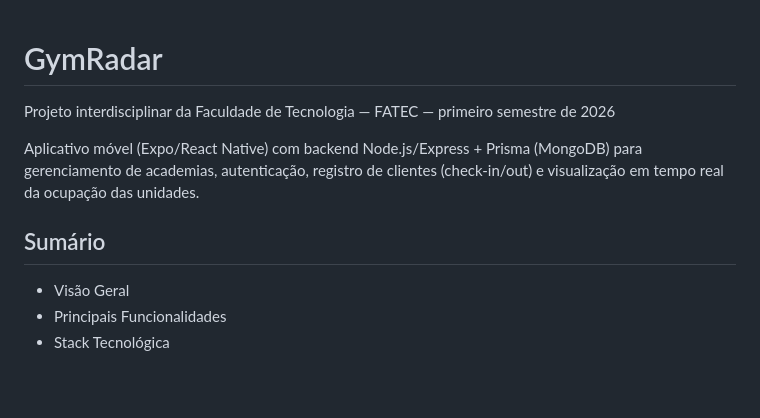
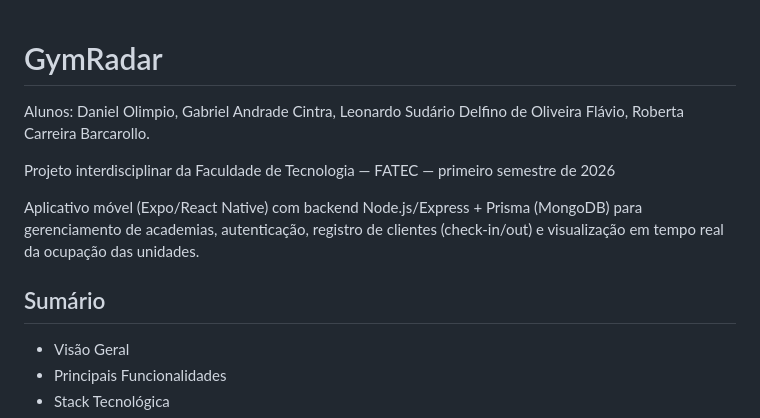
Before and after one commit to FatecFranca/DSM-P4-G05-2026-01, a Markdown page: README.md, the part around one of its changes. Rendered like a GitHub page; blank space fills up the shorter version.

Commit message:
docs: add group members to README

```diff
--- a/README.md
+++ b/README.md
@@ -1,10 +1,13 @@
 # GymRadar
+
+Alunos: Daniel Olimpio, Gabriel Andrade Cintra, Leonardo Sudário Delfino de Oliveira Flávio, Roberta Carreira Barcarollo.
 
 Projeto interdisciplinar da Faculdade de Tecnologia — FATEC — primeiro semestre de 2026
 
 Aplicativo móvel (Expo/React Native) com backend Node.js/Express + Prisma (MongoDB) para gerenciamento de academias, autenticação, registro de clientes (check-in/out) e visualização em tempo real da ocupação das unidades.
 
 ## Sumário
+
 - Visão Geral
 - Principais Funcionalidades
 - Stack Tecnológica
```
Also changed, not shown: other parts of README.md (+14 -0 lines).
